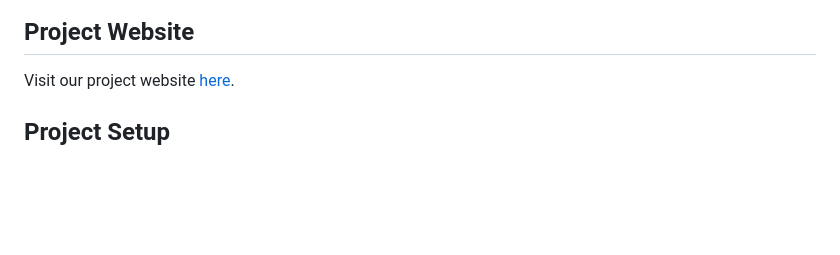
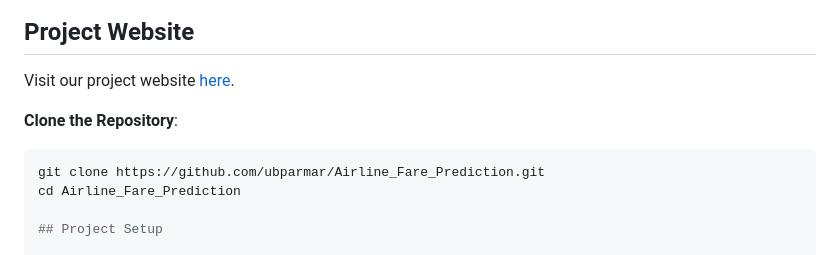
Before and after one commit to ubparmar/Airline_Fare_Prediction, a Markdown page: README.md, the part around the change. GitHub-like rendering; blank space fills up the shorter version.

````diff
--- a/README.md
+++ b/README.md
@@ -10,6 +10,10 @@ Welcome to the Sky Vista Fare Prediction Project! Our mission is to harness the
 
 Visit our project website [here](https://airline-fare-prediction.onrender.com/).
 
+ **Clone the Repository**:
+   ```sh
+   git clone https://github.com/ubparmar/Airline_Fare_Prediction.git
+   cd Airline_Fare_Prediction
 
 ## Project Setup
 
````
